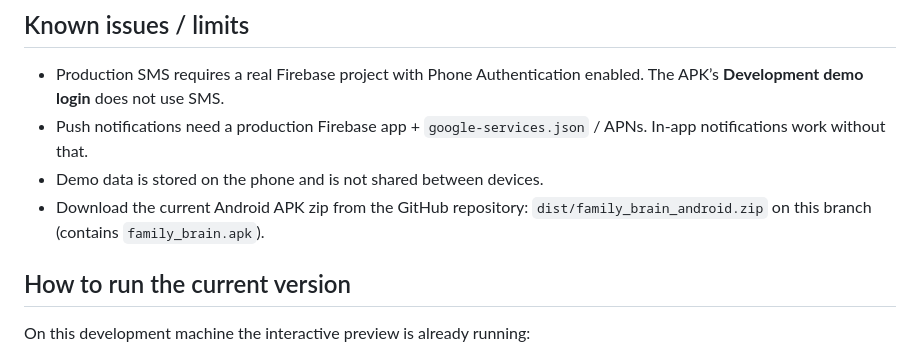
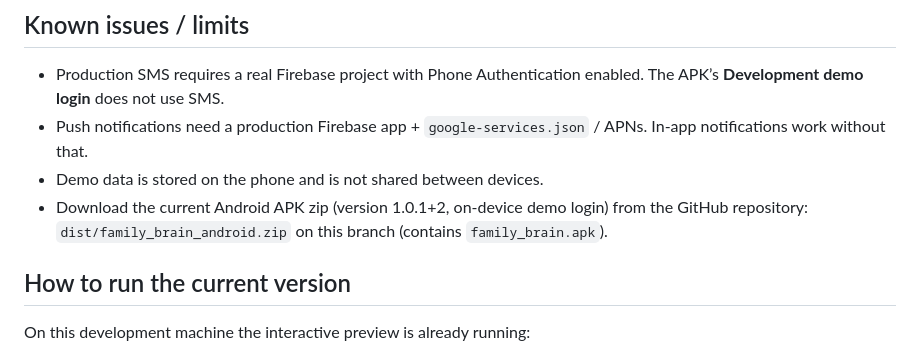
Before and after one commit to yossisacc-coder/family-brain, a Markdown page: DEVELOPMENT_STATUS.md, the part around the change. GitHub-like rendering.

Commit message:
Note APK version 1.0.1+2 in development status.
Co-authored-by: yossisacc-coder <yossisacc-coder@users.noreply.github.com>

```diff
--- a/DEVELOPMENT_STATUS.md
+++ b/DEVELOPMENT_STATUS.md
@@ -46,7 +46,7 @@ MVP complete for this repository. The Android APK uses an on-device **Developmen
 - Production SMS requires a real Firebase project with Phone Authentication enabled. The APK’s **Development demo login** does not use SMS.
 - Push notifications need a production Firebase app + `google-services.json` / APNs. In-app notifications work without that.
 - Demo data is stored on the phone and is not shared between devices.
-- Download the current Android APK zip from the GitHub repository: `dist/family_brain_android.zip` on this branch (contains `family_brain.apk`).
+- Download the current Android APK zip (version 1.0.1+2, on-device demo login) from the GitHub repository: `dist/family_brain_android.zip` on this branch (contains `family_brain.apk`).
 
 ## How to run the current version
 
```
